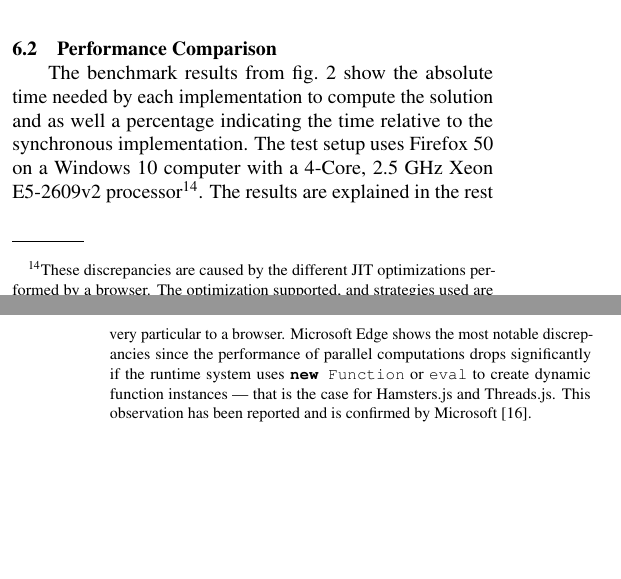
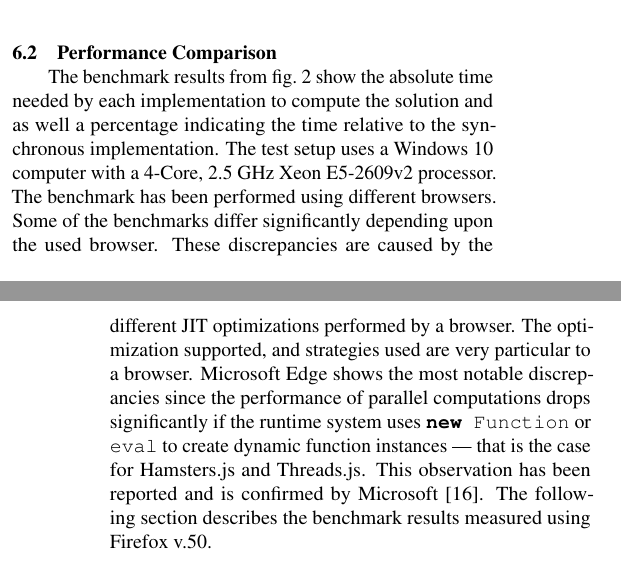
Before and after one commit to MichaReiser/parallel-es-report, a LaTeX document (parallel-es.tex, which reads 06-evaluation.tex): two parts of the columns of pages 7 and 8 of 10, joined at a grey line, cut so that both start at the same text, the shorter picture padded with empty space. The pictures show the PDF file parallel-es.pdf that the author committed with the source.

Commit message:
Fix Footnote

```diff
--- a/06-evaluation.tex
+++ b/06-evaluation.tex
@@ -137,7 +137,7 @@ hamsters.run( |$\label{code:hamsterjs-start}$|
 The API of Hamsters.js is a mixture of a low- and high-level API: On one hand, it offers only a single \javascriptinline/run/ method, on the other advanced features like work partitioning, result joining, and even result caching. The author believes that exposing all these features in a single method makes the API hard to use. It is hard to remember the correct ordering and semantic of the arguments. Even though Hamsters.js offers a high-level API, still most of the work is left to the programmer like iterating over the input array elements. The API further has the disadvantage not to offer type safety because of the global, undeclared \javascriptinline/params/ and \javascriptinline/rtn/ variables in the task function. These global variables also hinder code reuse because they are undeclared if the function is not used as a task function.
 
 \subsection{Performance Comparison}
-The benchmark results from \cref{fig:runtime-performance} show the absolute time needed by each implementation to compute the solution and as well a percentage indicating the time relative to the synchronous implementation. The test setup uses Firefox 50 on a Windows 10 computer with a 4-Core, 2.5 GHz Xeon E5-2609v2 processor\footnote{These discrepancies are caused by the different JIT optimizations performed by a browser. The optimization supported, and strategies used are very particular to a browser. Microsoft Edge shows the most notable discrepancies since the performance of parallel computations drops significantly if the runtime system uses \javascriptinline/new Function/ or \javascriptinline/eval/ to create dynamic function instances --- that is the case for Hamsters.js and Threads.js. This observation has been reported and is confirmed by Microsoft~\cite{newFunctionWebWorkerEdge}.}. The results are explained in the rest of this section.
+The benchmark results from \cref{fig:runtime-performance} show the absolute time needed by each implementation to compute the solution and as well a percentage indicating the time relative to the synchronous implementation. The test setup uses a Windows 10 computer with a 4-Core, 2.5 GHz Xeon E5-2609v2 processor. The benchmark has been performed using different browsers. Some of the benchmarks differ significantly depending upon the used browser. These discrepancies are caused by the different JIT optimizations performed by a browser. The optimization supported, and strategies used are very particular to a browser. Microsoft Edge shows the most notable discrepancies since the performance of parallel computations drops significantly if the runtime system uses \javascriptinline/new Function/ or \javascriptinline/eval/ to create dynamic function instances --- that is the case for Hamsters.js and Threads.js. This observation has been reported and is confirmed by Microsoft~\cite{newFunctionWebWorkerEdge}. The following section describes the benchmark results measured using Firefox v.50.
 
 \begin{figure*}
 	\input{Firefox-50.0}
```
Also changed, not shown: parallel-es.pdf.
